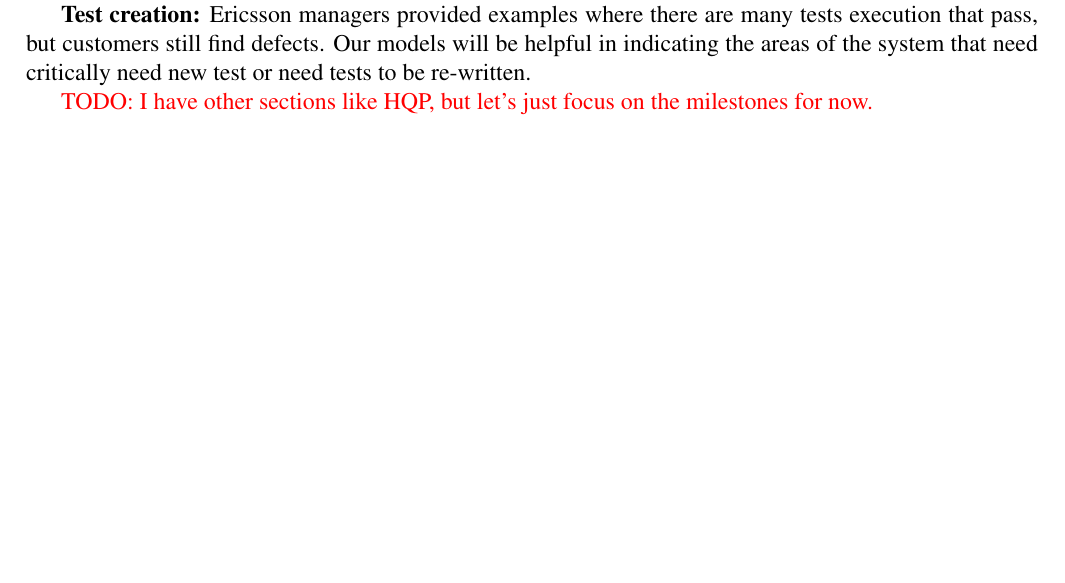
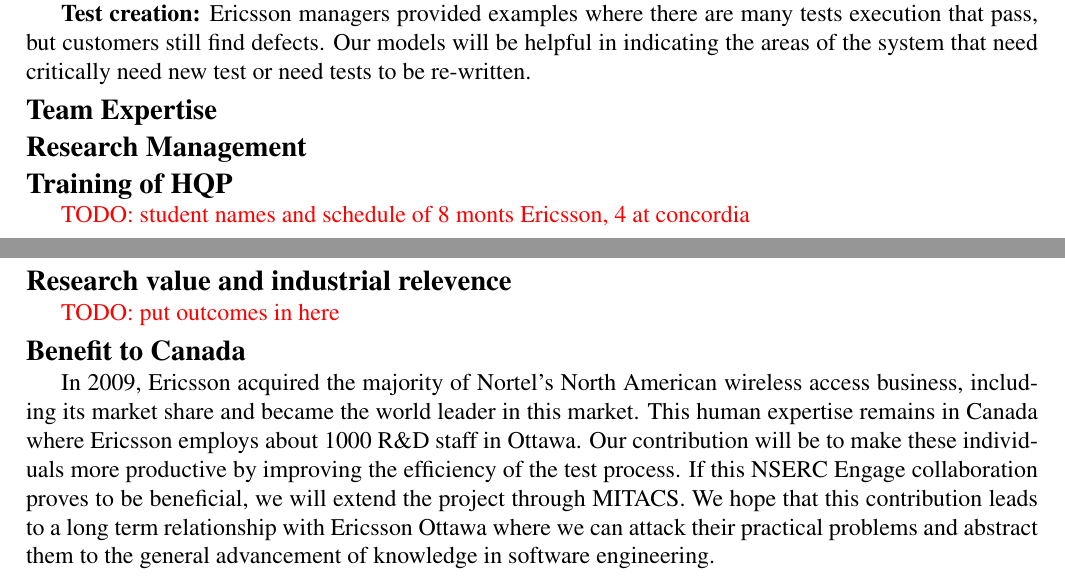
Before and after one commit to CESEL/EricssonCRD, a LaTeX document (proposal.tex): part of page 4 of 5 before the commit and two parts of pages 4 and 5 of 6 after it, the two joined at a grey line, cut so that both start at the same text, the shorter picture padded with empty space. Compiled offline with pdfLaTeX.

Commit message:
rough other parts of the proposal

```diff
--- a/proposal.tex
+++ b/proposal.tex
@@ -78,7 +77,31 @@
 %testGuru for Emad
 \input{testGuru.tex}
 
-\todo{I have other sections like HQP, but let's just focus on the milestones for now.}
+\section*{Team Expertise}
+
+\section*{Research Management}
+
+\section*{Training of HQP}
+
+\todo{student names and schedule of 8 monts Ericsson, 4 at concordia}
+
+\section*{Research value and industrial relevence}
+
+\todo{put outcomes in here}
+
+\section*{Benefit to Canada}
+
+In 2009, Ericsson acquired the majority of Nortel's North American wireless
+access business, including its market share and became the world leader in this
+market. This human expertise remains in Canada where Ericsson employs about
+1000 R\&D staff in Ottawa. Our contribution will be to make these individuals
+more productive by improving the efficiency of the test process. If this NSERC
+Engage collaboration proves to be beneficial, we will extend the project
+through MITACS. We hope that this contribution leads to a long term
+relationship with Ericsson Ottawa where we can attack their practical problems
+and abstract them to the general advancement of knowledge in software
+engineering.
+
 
 \pagebreak
 %\setcounter{page}{1}
```
Also changed, not shown: proposal.tex (3 more changed lines).
